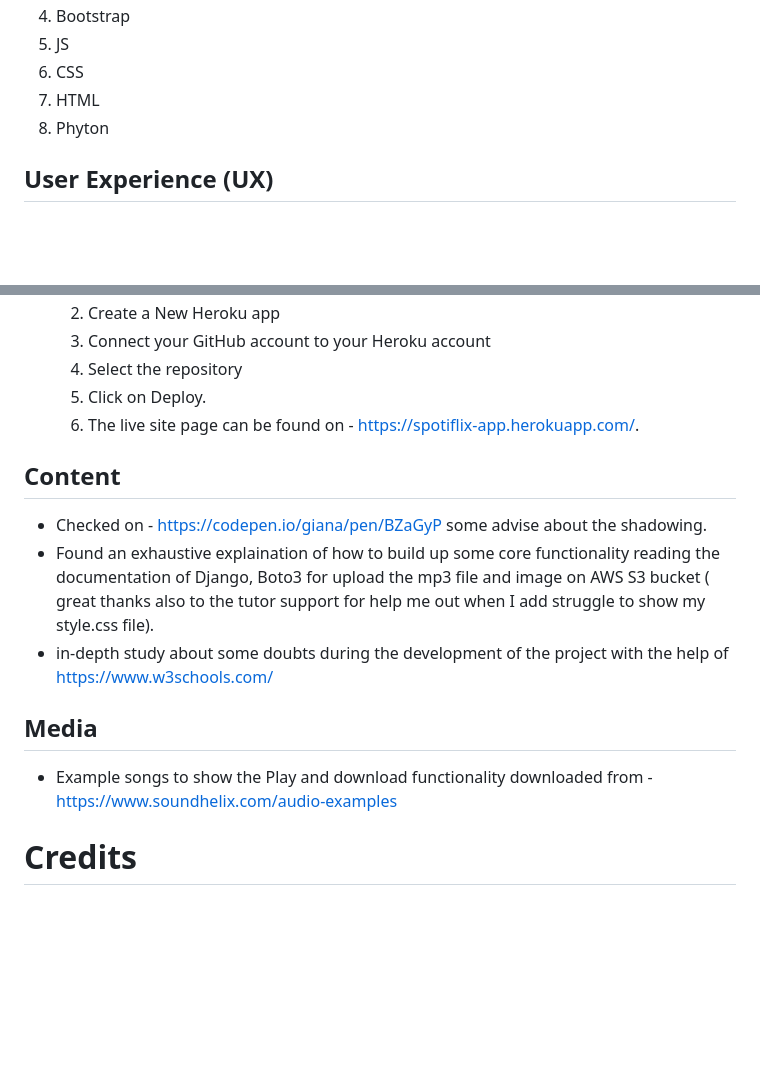
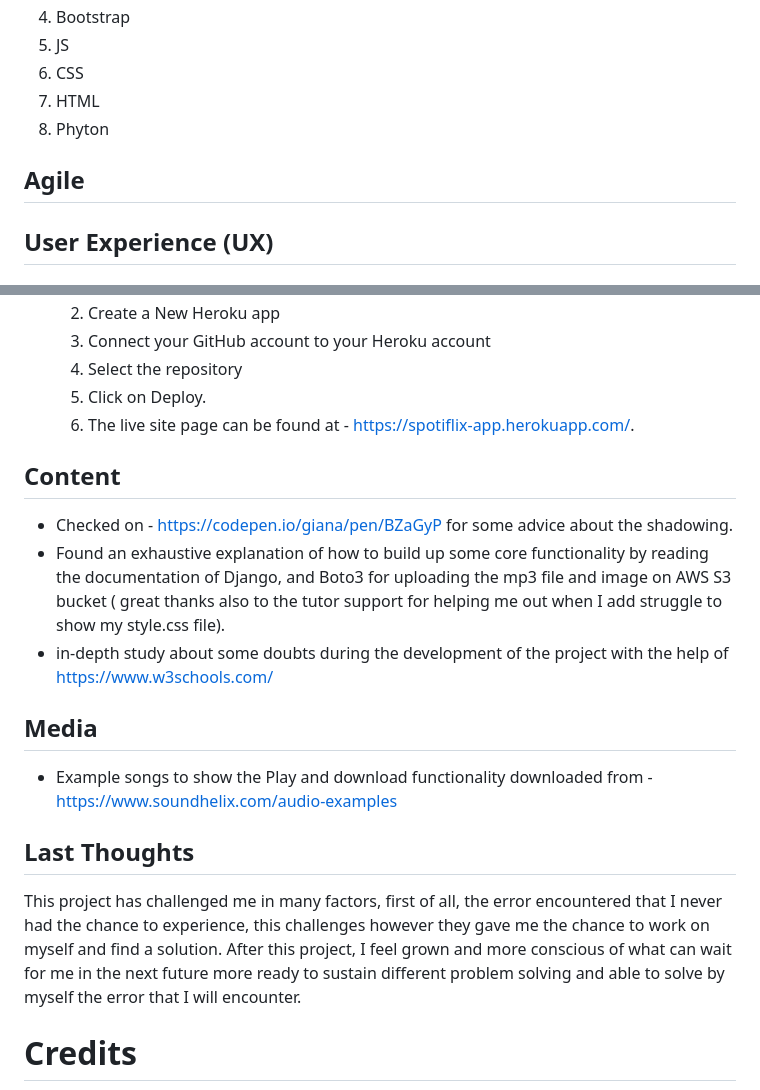
Before and after one commit to Code-Institute-Submissions/Dimifabbridf96-django-streaming-music-app_DecResub, a Markdown page: README.md, 2 parts joined by grey strips. GitHub-like rendering; blank space fills up the shorter version.

Commit message:
last testings

```diff
--- a/README.md
+++ b/README.md
@@ -20,6 +20,7 @@ Spotiflix is a web page that allows the user to upload songs and create albums t
 7. HTML
 8. Phyton
 
+## Agile
 
 ## User Experience (UX)
 
@@ -92,13 +103,13 @@ the user can recognize all different genres from the color of the album.
     3. Connect your GitHub account to your Heroku account
     4. Select the repository
     5. Click on Deploy.
-    6. The live site page can be found on - https://spotiflix-app.herokuapp.com/.
+    6. The live site page can be found at - https://spotiflix-app.herokuapp.com/.
 
 
 ## Content
 
-* Checked on - https://codepen.io/giana/pen/BZaGyP some advise about the shadowing.
-* Found an exhaustive explaination of how to build up some core functionality reading the documentation of Django, Boto3 for upload the mp3 file and image on AWS S3 bucket ( great thanks also to the tutor support for help me out when I add struggle to show my style.css file).
+* Checked on - https://codepen.io/giana/pen/BZaGyP for some advice about the shadowing.
+* Found an exhaustive explanation of how to build up some core functionality by reading the documentation of Django, and Boto3 for uploading the mp3 file and image on AWS S3 bucket ( great thanks also to the tutor support for helping me out when I add struggle to show my style.css file).
 * in-depth study about some doubts during the development of the project with the help of https://www.w3schools.com/
 
 ## Media
@@ -106,6 +117,11 @@ the user can recognize all different genres from the color of the album.
 * Example songs to show the Play and download functionality downloaded from - https://www.soundhelix.com/audio-examples
 
 
+## Last Thoughts
+
+This project has challenged me in many factors, first of all, the error encountered that I never had the chance to experience, this challenges however they gave me the chance to work on myself and find a solution.
+After this project, I feel grown and more conscious of what can wait for me in the next future more ready to sustain different problem solving and able to solve by myself the error that I will encounter.
+
 # Credits
 * Code Institute for the deployment terminal
 * My mentor Jack Wachira for his precious advice and the essential preliminary chat for every project I develop since the start of his mentoring.
```
Also changed, not shown: other parts of README.md (+21 -11 lines), static/image/agile.png (added), static/image/delete-buttons.png (added), static/image/like-button.png (added), static/image/music-player-download.png (added), static/image/testing.png, 6 other files.
